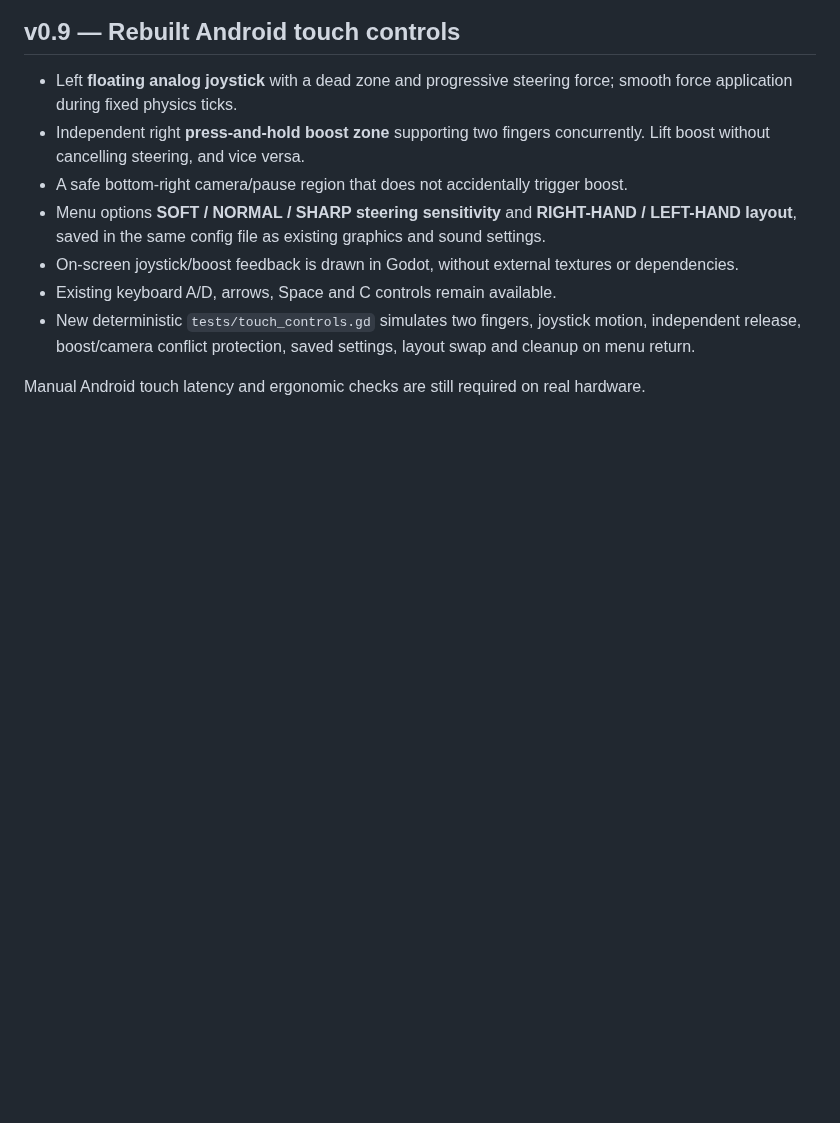
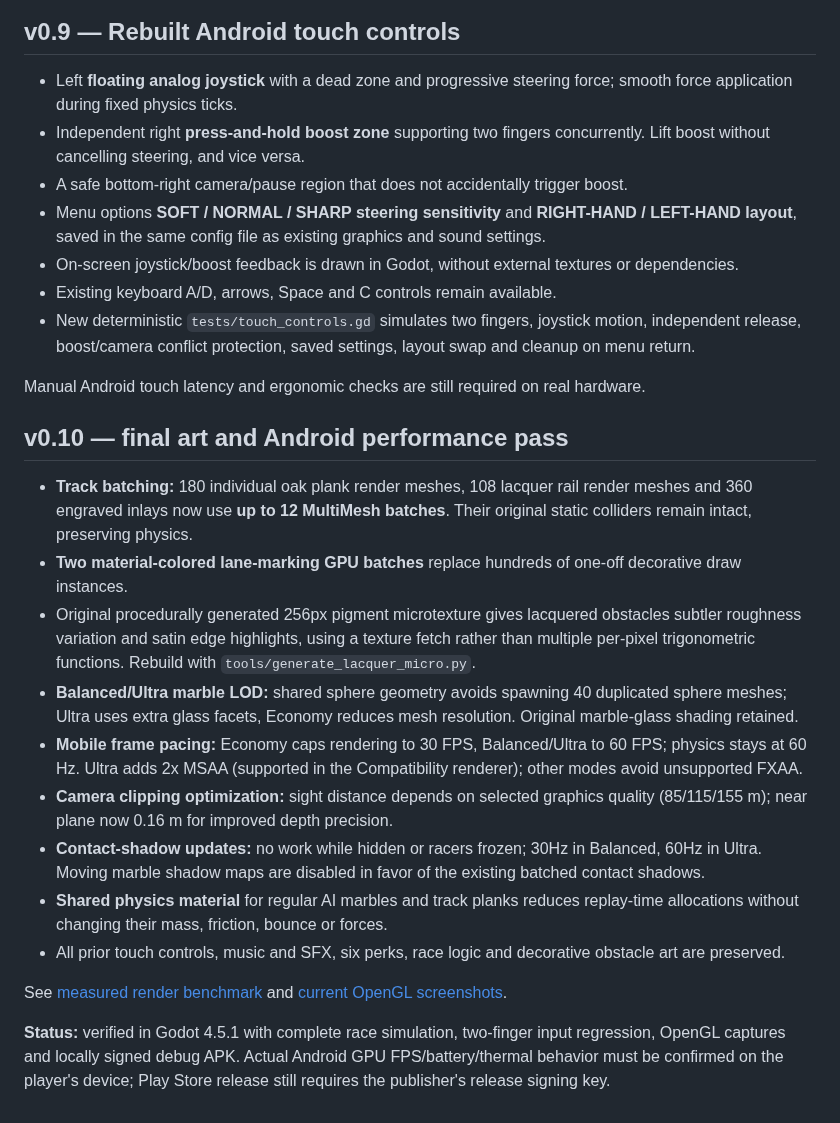
Before and after one commit to dbrckk/Marble-race-, a Markdown page: README.md, the part around the change. GitHub-like rendering; blank space fills up the shorter version.

Commit message:
v0.10: GPU-batched track, painted microtextures, marble LOD, adaptive mobile frame pacing and benchmark proof

```diff
--- a/README.md
+++ b/README.md
@@ -135,3 +135,20 @@ These captures were generated from the actual Godot Compatibility renderer, not
 - New deterministic `tests/touch_controls.gd` simulates two fingers, joystick motion, independent release, boost/camera conflict protection, saved settings, layout swap and cleanup on menu return.
 
 Manual Android touch latency and ergonomic checks are still required on real hardware.
+
+
+## v0.10 — final art and Android performance pass
+
+- **Track batching:** 180 individual oak plank render meshes, 108 lacquer rail render meshes and 360 engraved inlays now use **up to 12 MultiMesh batches**. Their original static colliders remain intact, preserving physics.
+- **Two material-colored lane-marking GPU batches** replace hundreds of one-off decorative draw instances.
+- Original procedurally generated 256px pigment microtexture gives lacquered obstacles subtler roughness variation and satin edge highlights, using a texture fetch rather than multiple per-pixel trigonometric functions. Rebuild with `tools/generate_lacquer_micro.py`.
+- **Balanced/Ultra marble LOD:** shared sphere geometry avoids spawning 40 duplicated sphere meshes; Ultra uses extra glass facets, Economy reduces mesh resolution. Original marble-glass shading retained.
+- **Mobile frame pacing:** Economy caps rendering to 30 FPS, Balanced/Ultra to 60 FPS; physics stays at 60 Hz. Ultra adds 2x MSAA (supported in the Compatibility renderer); other modes avoid unsupported FXAA.
+- **Camera clipping optimization:** sight distance depends on selected graphics quality (85/115/155 m); near plane now 0.16 m for improved depth precision.
+- **Contact-shadow updates:** no work while hidden or racers frozen; 30Hz in Balanced, 60Hz in Ultra. Moving marble shadow maps are disabled in favor of the existing batched contact shadows.
+- **Shared physics material** for regular AI marbles and track planks reduces replay-time allocations without changing their mass, friction, bounce or forces.
+- All prior touch controls, music and SFX, six perks, race logic and decorative obstacle art are preserved.
+
+See [measured render benchmark](docs/PERFORMANCE.md) and [current OpenGL screenshots](docs/screenshots/v0.10-race.jpg).
+
+**Status:** verified in Godot 4.5.1 with complete race simulation, two-finger input regression, OpenGL captures and locally signed debug APK. Actual Android GPU FPS/battery/thermal behavior must be confirmed on the player's device; Play Store release still requires the publisher's release signing key.
```
Also changed, not shown: assets/licenses/ASSET-SOURCES.md (+4 -0 lines), docs/PERFORMANCE.md (added, +35 -0 lines), assets/textures/lacquer_micro.png (added), docs/screenshots/v0.10-menu.jpg (added), docs/screenshots/v0.10-race.jpg (added), 12 other files.
